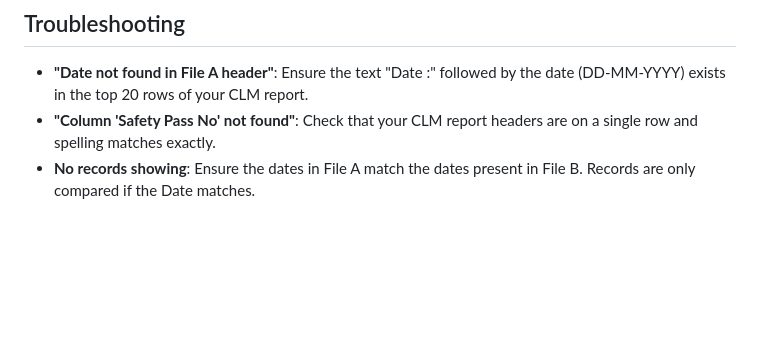
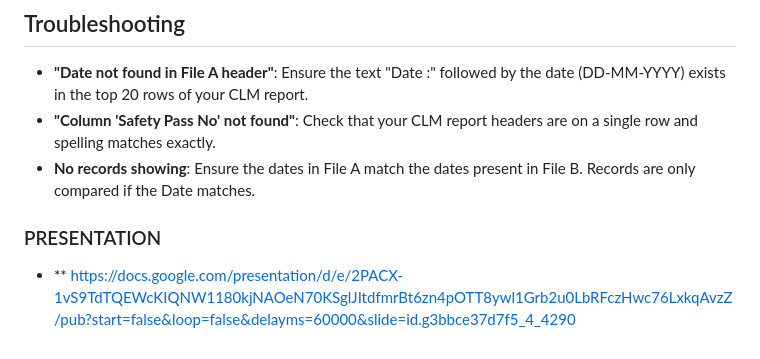
Before and after one commit to alqamah/TSL---AttendanceValidator, a Markdown page: readme.md, the part around the change. Rendered like a GitHub page; blank space fills up the shorter version.

Commit message:
Add presentation link to README

```diff
--- a/readme.md
+++ b/readme.md
@@ -96,3 +96,7 @@ After processing, a report table will appear. You can search, filter, and export
 - **"Date not found in File A header"**: Ensure the text "Date :" followed by the date (DD-MM-YYYY) exists in the top 20 rows of your CLM report.
 - **"Column 'Safety Pass No' not found"**: Check that your CLM report headers are on a single row and spelling matches exactly.
 - **No records showing**: Ensure the dates in File A match the dates present in File B. Records are only compared if the Date matches.
+
+
+### PRESENTATION
+- ** https://docs.google.com/presentation/d/e/2PACX-1vS9TdTQEWcKIQNW1180kjNAOeN70KSglJItdfmrBt6zn4pOTT8ywl1Grb2u0LbRFczHwc76LxkqAvzZ/pub?start=false&loop=false&delayms=60000&slide=id.g3bbce37d7f5_4_4290
```
